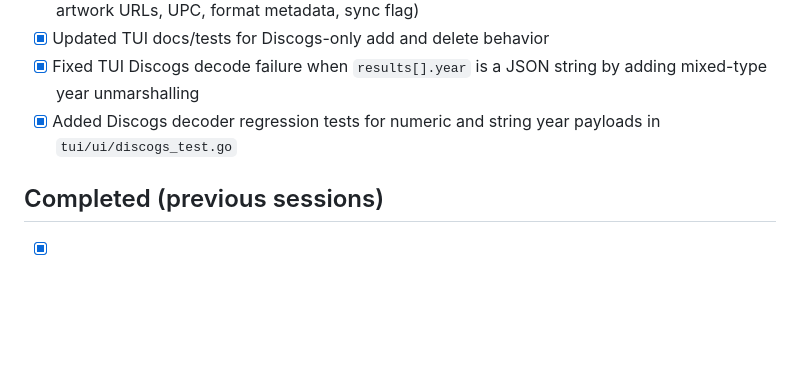
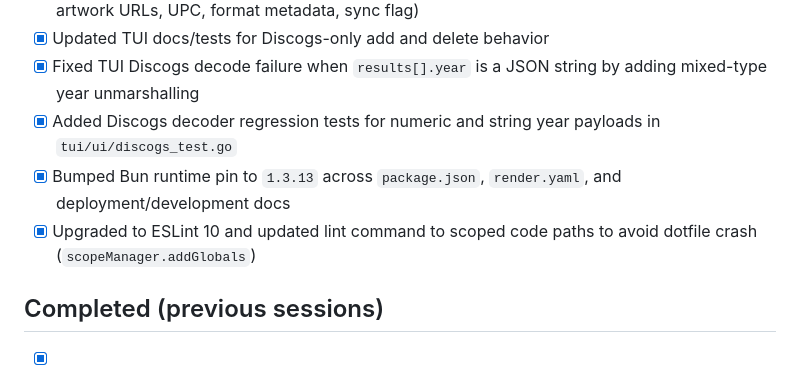
Before and after one commit to lexpierce/my-record-collection, a Markdown page: docs/TODO.md, the part around the change. Drawn GitHub-style; blank space fills up the shorter version.

```diff
--- a/docs/TODO.md
+++ b/docs/TODO.md
@@ -23,6 +23,8 @@ None.
 - [x] Updated TUI docs/tests for Discogs-only add and delete behavior
 - [x] Fixed TUI Discogs decode failure when `results[].year` is a JSON string by adding mixed-type year unmarshalling
 - [x] Added Discogs decoder regression tests for numeric and string year payloads in `tui/ui/discogs_test.go`
+- [x] Bumped Bun runtime pin to `1.3.13` across `package.json`, `render.yaml`, and deployment/development docs
+- [x] Upgraded to ESLint 10 and updated lint command to scoped code paths to avoid dotfile crash (`scopeManager.addGlobals`)
 
 ## Completed (previous sessions)
 
```
Also changed, not shown: docs/development/README.md (+2 -2 lines), docs/development/coding-standards.md (+5 -0 lines).
